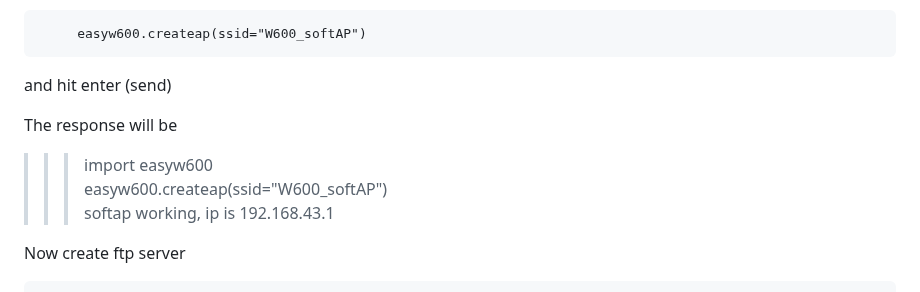
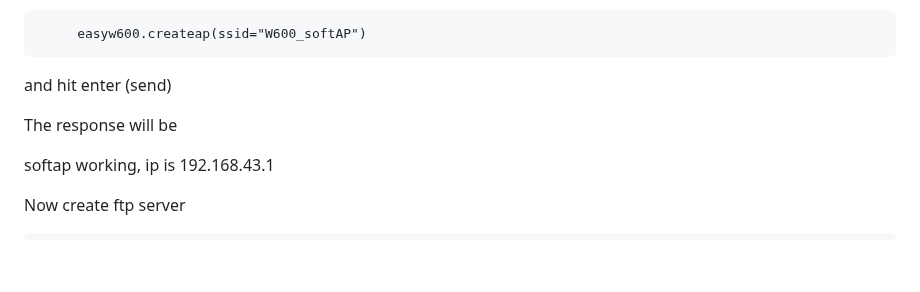
Before and after one commit to costycnc/w600-pico, a Markdown page: w600-pico upload file over ftp windows/readme.md, the part around the change. GitHub-like rendering; blank space fills up the shorter version.

```diff
--- a/w600-pico upload file over ftp windows/readme.md
+++ b/w600-pico upload file over ftp windows/readme.md
@@ -47,8 +47,6 @@ and hit enter (send)
 
 The response will be
 
-   >>> import easyw600
-   >>> easyw600.createap(ssid="W600_softAP")
    softap working, ip is 192.168.43.1
 
 Now create ftp server
```
